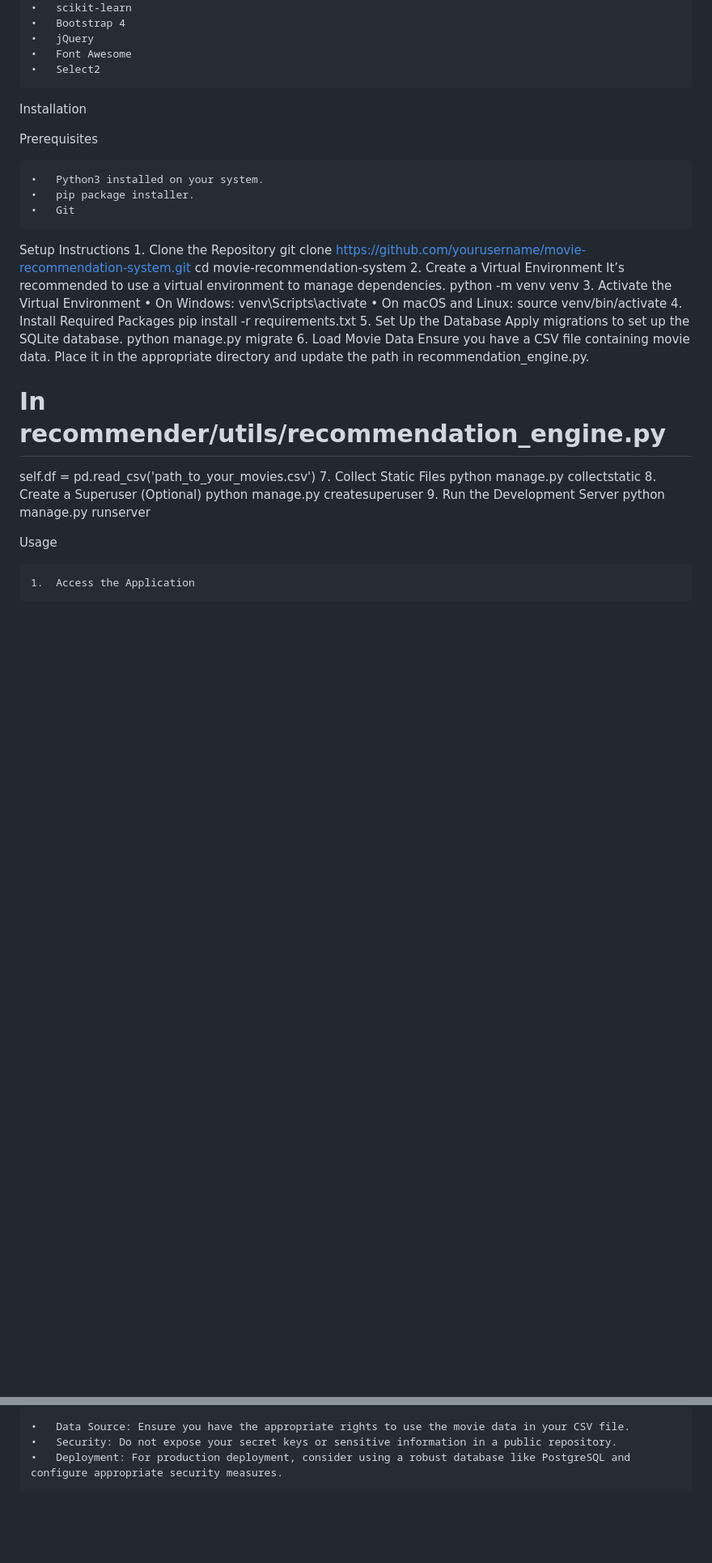
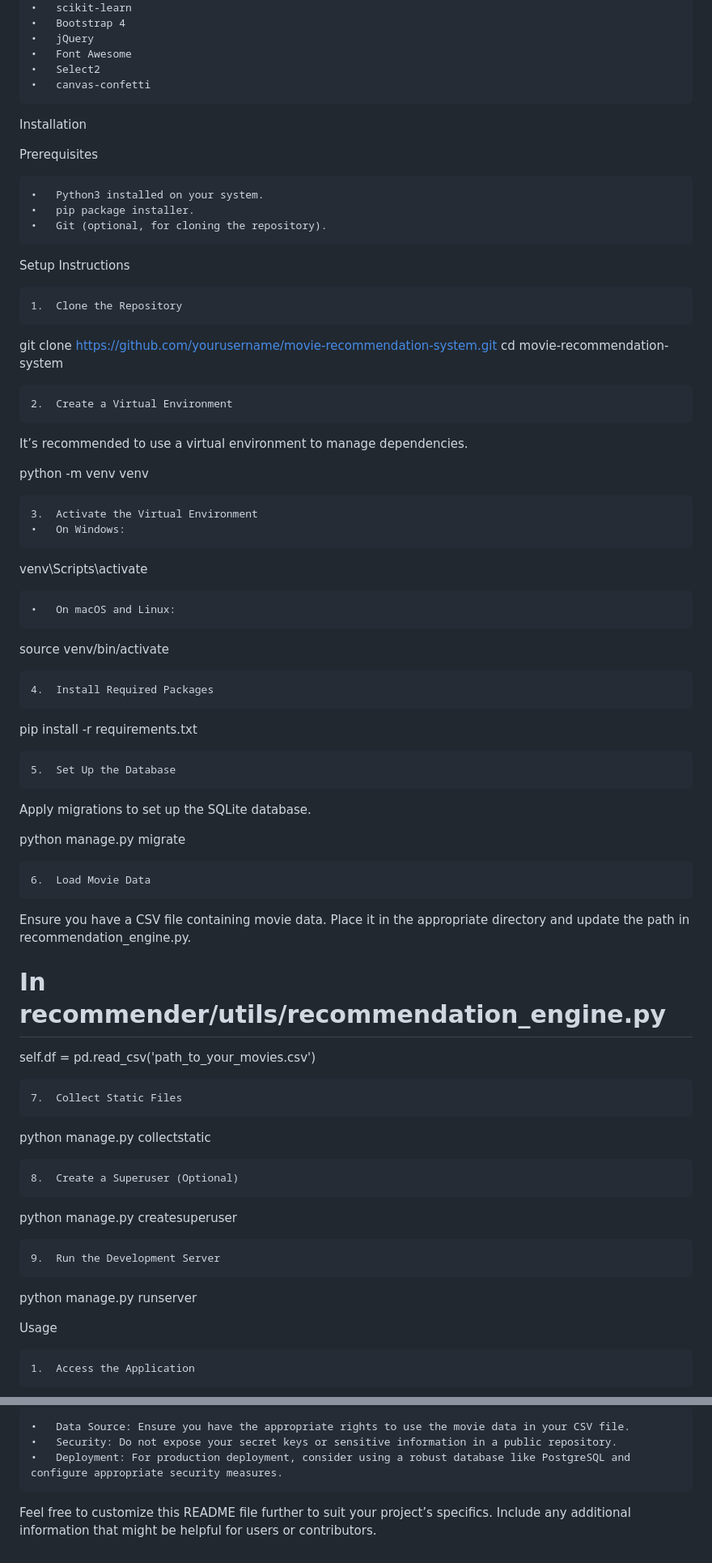
Before and after one commit to kantemir11/Movie-Recommend, a Markdown page: README.md, 2 parts joined by grey strips. Shown at 81% size. Rendered like a GitHub page; blank space fills up the shorter version.

```diff
--- a/README.md
+++ b/README.md
@@ -38,6 +38,7 @@ Technologies Used
 	•	jQuery
 	•	Font Awesome
 	•	Select2
+	•	canvas-confetti
 
 Installation
 
@@ -45,35 +46,66 @@ Prerequisites
 
 	•	Python3 installed on your system.
 	•	pip package installer.
-	•	Git
+	•	Git (optional, for cloning the repository).
 
 Setup Instructions
+
 	1.	Clone the Repository
+
 git clone https://github.com/yourusername/movie-recommendation-system.git
 cd movie-recommendation-system
+
+
 	2.	Create a Virtual Environment
 It’s recommended to use a virtual environment to manage dependencies.
+
 python -m venv venv
+
+
 	3.	Activate the Virtual Environment
 	•	On Windows:
+
 venv\Scripts\activate
+
+
 	•	On macOS and Linux:
+
 source venv/bin/activate
+
+
 	4.	Install Required Packages
+
 pip install -r requirements.txt
+
+
 	5.	Set Up the Database
 Apply migrations to set up the SQLite database.
+
 python manage.py migrate
+
+
 	6.	Load Movie Data
 Ensure you have a CSV file containing movie data. Place it in the appropriate directory and update the path in recommendation_engine.py.
+
 # In recommender/utils/recommendation_engine.py
 self.df = pd.read_csv('path_to_your_movies.csv')
+
+
 	7.	Collect Static Files
+
 python manage.py collectstatic
+
+
 	8.	Create a Superuser (Optional)
+
 python manage.py createsuperuser
+
+
 	9.	Run the Development Server
+
 python manage.py runserver
+
+
 
 Usage
 
@@ -134,3 +166,5 @@ Additional Notes
 	•	Data Source: Ensure you have the appropriate rights to use the movie data in your CSV file.
 	•	Security: Do not expose your secret keys or sensitive information in a public repository.
 	•	Deployment: For production deployment, consider using a robust database like PostgreSQL and configure appropriate security measures.
+
+Feel free to customize this README file further to suit your project’s specifics. Include any additional information that might be helpful for users or contributors.
```
